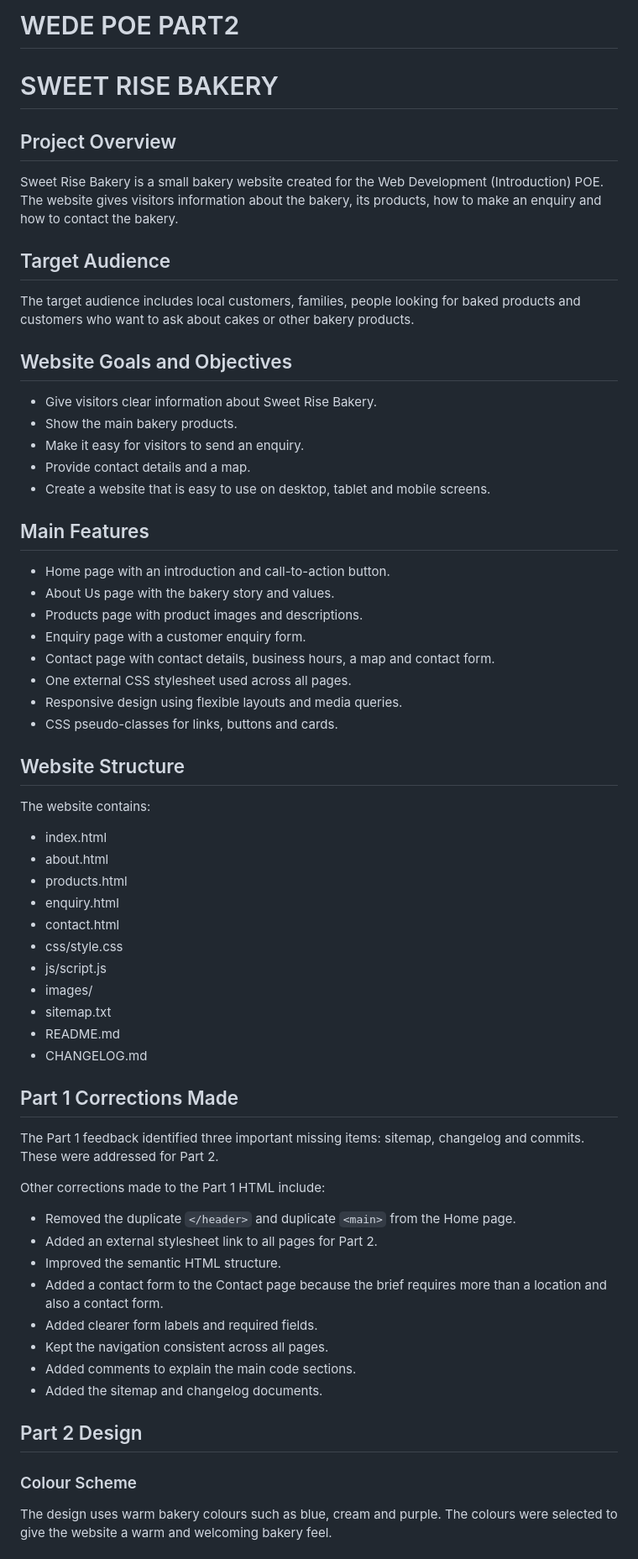
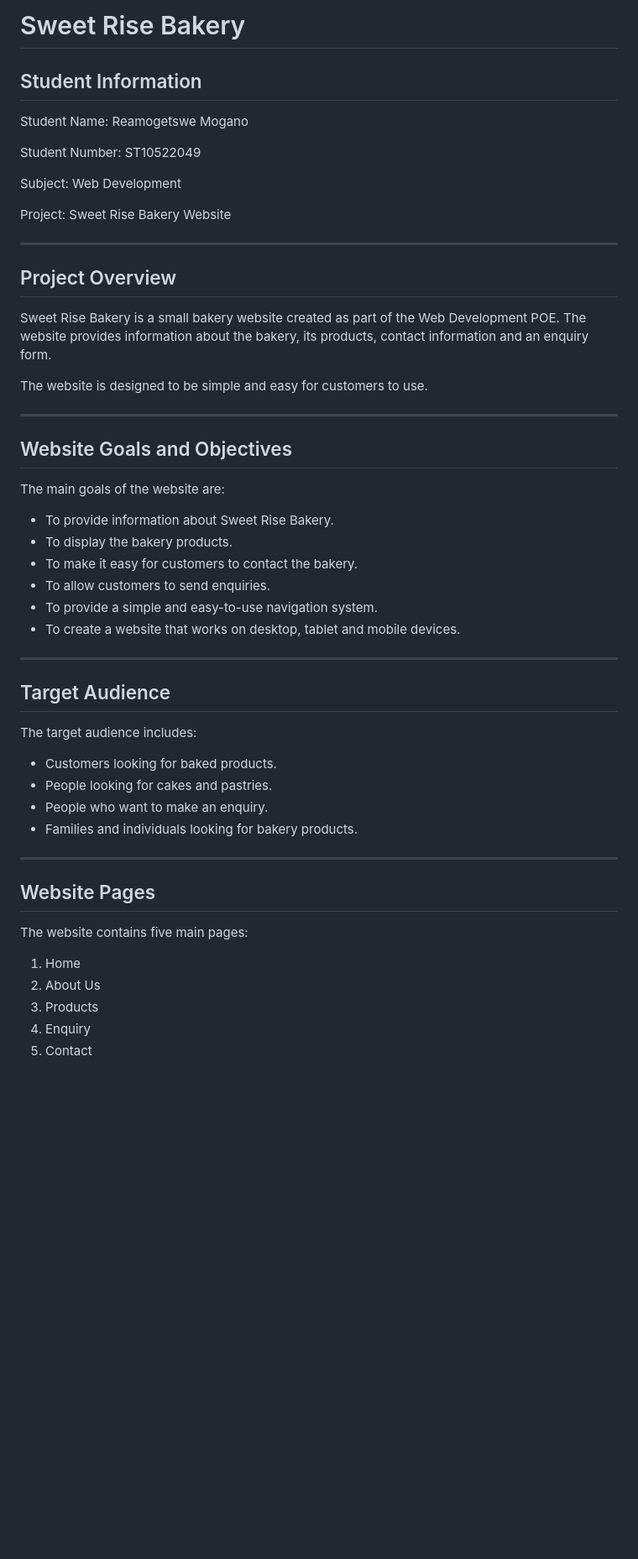
Before and after one commit to ReamogetsweMogano/WEDE-POE-PART2, a Markdown page: README.md, the part around one of its changes. Shown at 84% size. Rendered like a GitHub page; blank space fills up the shorter version.

Commit message:
Revise README for Sweet Rise Bakery project
Updated the README to reflect project details, corrections, and enhancements made in Part 1 and Part 2.

```diff
--- a/README.md
+++ b/README.md
@@ -1,57 +1,58 @@
-# WEDE POE PART2
-# SWEET RISE BAKERY
+# Sweet Rise Bakery
+
+## Student Information
+
+Student Name: Reamogetswe Mogano
+
+Student Number: ST10522049
+
+Subject: Web Development
+
+Project: Sweet Rise Bakery Website
+
+---
 
 ## Project Overview
-Sweet Rise Bakery is a small bakery website created for the Web Development (Introduction) POE. The website gives visitors information about the bakery, its products, how to make an enquiry and how to contact the bakery.
+
+Sweet Rise Bakery is a small bakery website created as part of the
+Web Development POE. The website provides information about the bakery,
+its products, contact information and an enquiry form.
+
+The website is designed to be simple and easy for customers to use.
+
+---
+
+## Website Goals and Objectives
+
+The main goals of the website are:
+
+- To provide information about Sweet Rise Bakery.
+- To display the bakery products.
+- To make it easy for customers to contact the bakery.
+- To allow customers to send enquiries.
+- To provide a simple and easy-to-use navigation system.
+- To create a website that works on desktop, tablet and mobile devices.
+
+---
 
 ## Target Audience
-The target audience includes local customers, families, people looking for baked products and customers who want to ask about cakes or other bakery products.
 
-## Website Goals and Objectives
-- Give visitors clear information about Sweet Rise Bakery.
-- Show the main bakery products.
-- Make it easy for visitors to send an enquiry.
-- Provide contact details and a map.
-- Create a website that is easy to use on desktop, tablet and mobile screens.
+The target audience includes:
 
-## Main Features
-- Home page with an introduction and call-to-action button.
-- About Us page with the bakery story and values.
-- Products page with product images and descriptions.
-- Enquiry page with a customer enquiry form.
-- Contact page with contact details, business hours, a map and contact form.
-- One external CSS stylesheet used across all pages.
-- Responsive design using flexible layouts and media queries.
-- CSS pseudo-classes for links, buttons and cards.
+- Customers looking for baked products.
+- People looking for cakes and pastries.
+- People who want to make an enquiry.
+- Families and individuals looking for bakery products.
 
-## Website Structure
-The website contains:
-- index.html
-- about.html
-- products.html
-- enquiry.html
-- contact.html
-- css/style.css
-- js/script.js
-- images/
-- sitemap.txt
-- README.md
-- CHANGELOG.md
+---
 
-## Part 1 Corrections Made
-The Part 1 feedback identified three important missing items: sitemap, changelog and commits. These were addressed for Part 2.
+## Website Pages
 
-Other corrections made to the Part 1 HTML include:
-- Removed the duplicate `</header>` and duplicate `<main>` from the Home page.
-- Added an external stylesheet link to all pages for Part 2.
-- Improved the semantic HTML structure.
-- Added a contact form to the Contact page because the brief requires more than a location and also a contact form.
-- Added clearer form labels and required fields.
-- Kept the navigation consistent across all pages.
-- Added comments to explain the main code sections.
-- Added the sitemap and changelog documents.
+The website contains five main pages:
 
-## Part 2 Design
-### Colour Scheme
-The design uses warm bakery colours such as blue, cream and purple. The colours were selected to give the website a warm and welcoming bakery feel.
+1. Home
+2. About Us
+3. Products
+4. Enquiry
+5. Contact
 
```
Also changed, not shown: other parts of README.md (+129 -43 lines).
